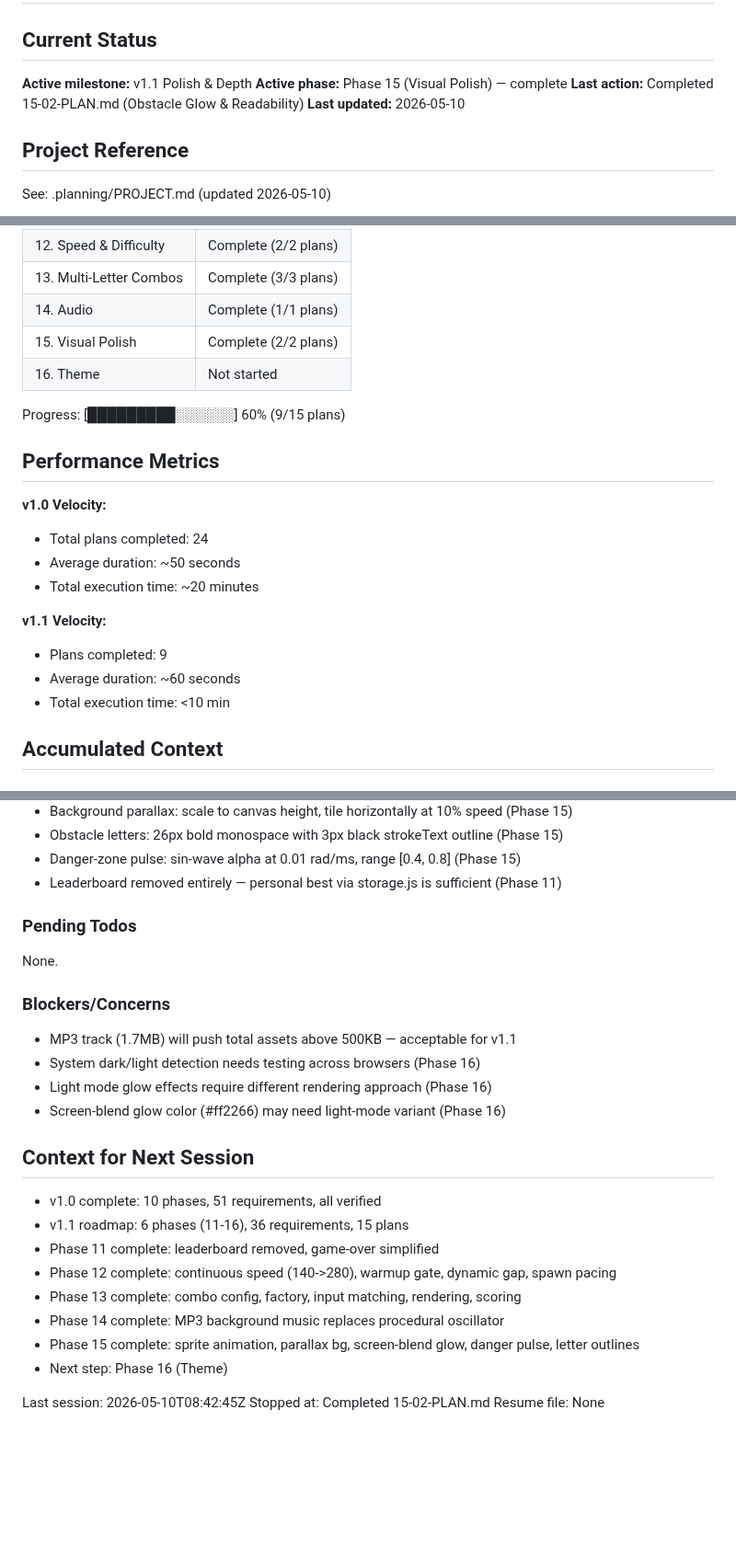
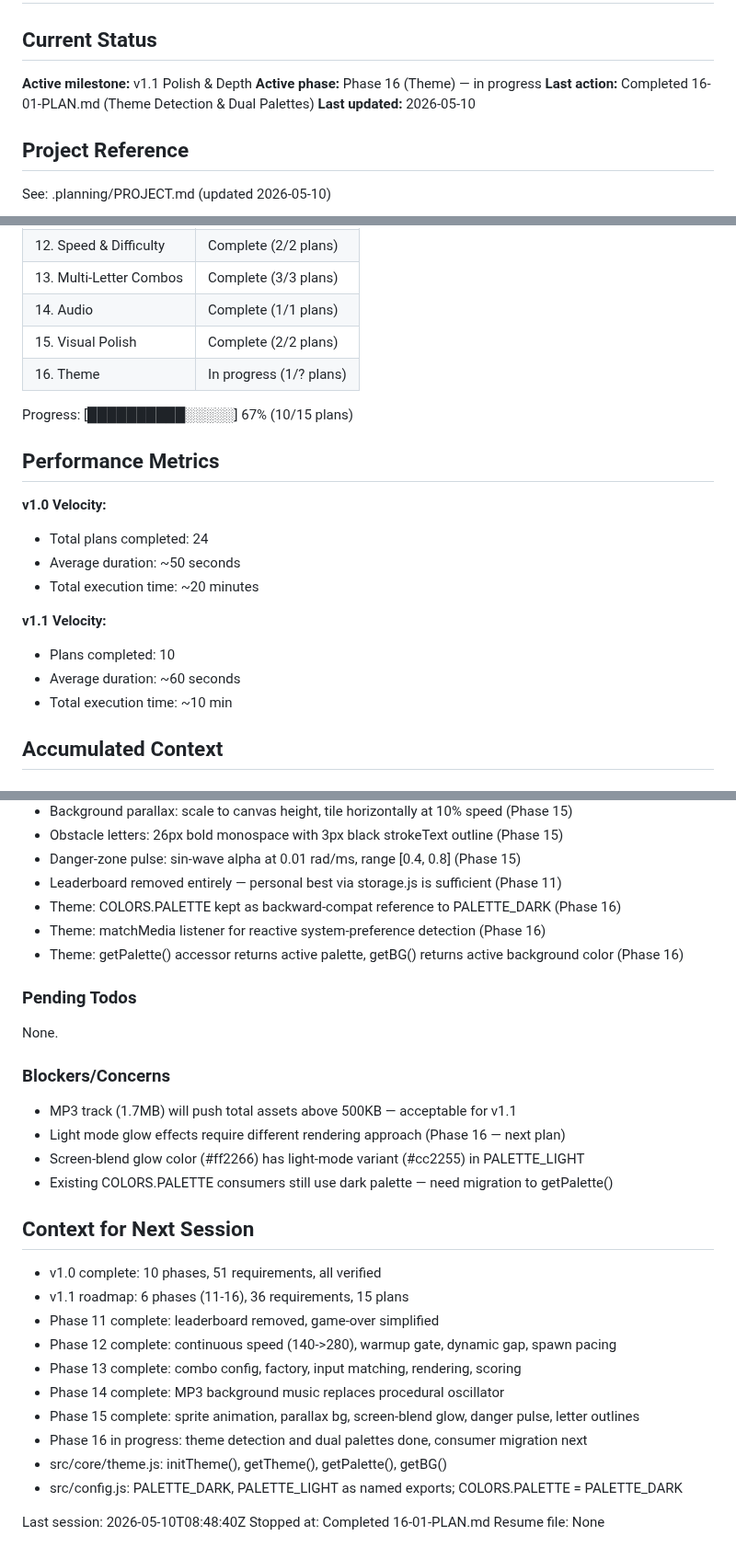
Before and after one commit to pavanmadiraju91/letter-runner, a Markdown page: .planning/STATE.md, 3 parts joined by grey strips. Shown at 92% size. Rendered like a GitHub page; blank space fills up the shorter version.

Commit message:
docs(16-01): complete theme detection and dual palettes plan
Tasks completed: 2/2
- Theme module and dual palettes (src/core/theme.js, src/config.js)
- Theme-aware background and HTML (background.js, index.html, main.js)

SUMMARY: .planning/phases/16-theme/16-01-SUMMARY.md

```diff
--- a/.planning/STATE.md
+++ b/.planning/STATE.md
@@ -3,8 +3,8 @@
 ## Current Status
 
 **Active milestone:** v1.1 Polish & Depth
-**Active phase:** Phase 15 (Visual Polish) — complete
-**Last action:** Completed 15-02-PLAN.md (Obstacle Glow & Readability)
+**Active phase:** Phase 16 (Theme) — in progress
+**Last action:** Completed 16-01-PLAN.md (Theme Detection & Dual Palettes)
 **Last updated:** 2026-05-10
 
 ## Project Reference
@@ -23,9 +23,9 @@ See: .planning/PROJECT.md (updated 2026-05-10)
 | 13. Multi-Letter Combos | Complete (3/3 plans) |
 | 14. Audio | Complete (1/1 plans) |
 | 15. Visual Polish | Complete (2/2 plans) |
-| 16. Theme | Not started |
+| 16. Theme | In progress (1/? plans) |
 
-Progress: [█████████░░░░░░] 60% (9/15 plans)
+Progress: [██████████░░░░░] 67% (10/15 plans)
 
 ## Performance Metrics
 
@@ -35,9 +35,9 @@ Progress: [█████████░░░░░░] 60% (9/15 plans)
 - Total execution time: ~20 minutes
 
 **v1.1 Velocity:**
-- Plans completed: 9
+- Plans completed: 10
 - Average duration: ~60 seconds
-- Total execution time: <10 min
+- Total execution time: ~10 min
 
 ## Accumulated Context
 
@@ -66,6 +66,9 @@ Progress: [█████████░░░░░░] 60% (9/15 plans)
 - Obstacle letters: 26px bold monospace with 3px black strokeText outline (Phase 15)
 - Danger-zone pulse: sin-wave alpha at 0.01 rad/ms, range [0.4, 0.8] (Phase 15)
 - Leaderboard removed entirely — personal best via storage.js is sufficient (Phase 11)
+- Theme: COLORS.PALETTE kept as backward-compat reference to PALETTE_DARK (Phase 16)
+- Theme: matchMedia listener for reactive system-preference detection (Phase 16)
+- Theme: getPalette() accessor returns active palette, getBG() returns active background color (Phase 16)
 
 ### Pending Todos
 
@@ -74,9 +77,9 @@ None.
 ### Blockers/Concerns
 
 - MP3 track (1.7MB) will push total assets above 500KB — acceptable for v1.1
-- System dark/light detection needs testing across browsers (Phase 16)
-- Light mode glow effects require different rendering approach (Phase 16)
-- Screen-blend glow color (#ff2266) may need light-mode variant (Phase 16)
+- Light mode glow effects require different rendering approach (Phase 16 — next plan)
+- Screen-blend glow color (#ff2266) has light-mode variant (#cc2255) in PALETTE_LIGHT
+- Existing COLORS.PALETTE consumers still use dark palette — need migration to getPalette()
 
 ## Context for Next Session
 
@@ -87,8 +90,10 @@ None.
 - Phase 13 complete: combo config, factory, input matching, rendering, scoring
 - Phase 14 complete: MP3 background music replaces procedural oscillator
 - Phase 15 complete: sprite animation, parallax bg, screen-blend glow, danger pulse, letter outlines
-- Next step: Phase 16 (Theme)
+- Phase 16 in progress: theme detection and dual palettes done, consumer migration next
+- src/core/theme.js: initTheme(), getTheme(), getPalette(), getBG()
+- src/config.js: PALETTE_DARK, PALETTE_LIGHT as named exports; COLORS.PALETTE = PALETTE_DARK
 
-Last session: 2026-05-10T08:42:45Z
-Stopped at: Completed 15-02-PLAN.md
+Last session: 2026-05-10T08:48:40Z
+Stopped at: Completed 16-01-PLAN.md
 Resume file: None
```
Also changed, not shown: 1 other file.
